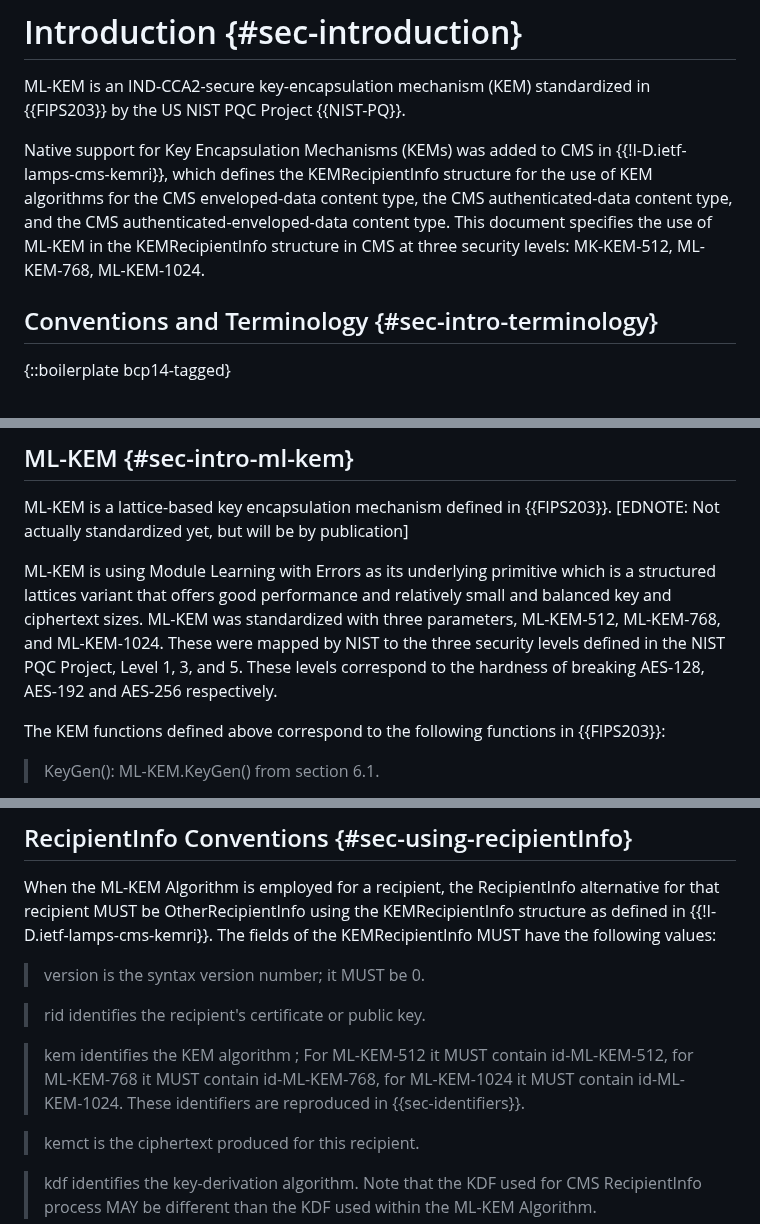
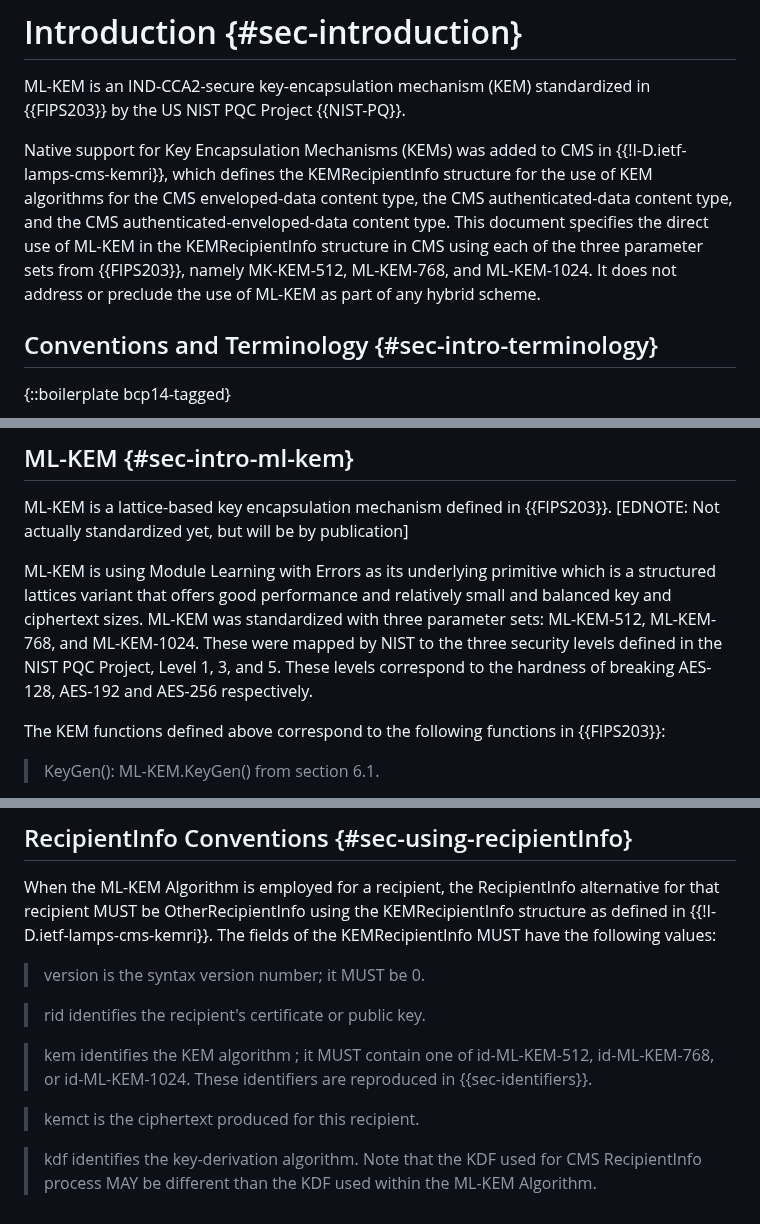
Before and after one commit to lamps-wg/cms-kyber, a Markdown page: draft-ietf-lamps-cms-kyber.md, 3 parts joined by grey strips. GitHub-like rendering.

```diff
--- a/draft-ietf-lamps-cms-kyber.md
+++ b/draft-ietf-lamps-cms-kyber.md
@@ -102,7 +102,7 @@ The Module-Lattice-based Key-Encapsulation Mechanism (ML-KEM) Algorithm is a one
 
 ML-KEM is an IND-CCA2-secure key-encapsulation mechanism (KEM) standardized in {{FIPS203}} by the US NIST PQC Project {{NIST-PQ}}.
 
-Native support for Key Encapsulation Mechanisms (KEMs) was added to CMS in {{!I-D.ietf-lamps-cms-kemri}}, which defines the KEMRecipientInfo structure for the use of KEM algorithms for the CMS enveloped-data content type, the CMS authenticated-data content type, and the CMS authenticated-enveloped-data content type. This document specifies the use of ML-KEM in the KEMRecipientInfo structure in CMS at three security levels: MK-KEM-512, ML-KEM-768, ML-KEM-1024.
+Native support for Key Encapsulation Mechanisms (KEMs) was added to CMS in {{!I-D.ietf-lamps-cms-kemri}}, which defines the KEMRecipientInfo structure for the use of KEM algorithms for the CMS enveloped-data content type, the CMS authenticated-data content type, and the CMS authenticated-enveloped-data content type. This document specifies the direct use of ML-KEM in the KEMRecipientInfo structure in CMS using each of the three parameter sets from {{FIPS203}}, namely MK-KEM-512, ML-KEM-768, and ML-KEM-1024.  It does not address or preclude the use of ML-KEM as part of any hybrid scheme.
 
 ## Conventions and Terminology {#sec-intro-terminology}
 
@@ -137,7 +137,7 @@ IND-CCA2 is a desirable property of encryption mechanisms for CMS since encrypti
 ML-KEM is a lattice-based key encapsulation mechanism defined in {{FIPS203}}.
 \[EDNOTE: Not actually standardized yet, but will be by publication]
 
-ML-KEM is using Module Learning with Errors as its underlying primitive which is a structured lattices variant that offers good performance and relatively small and balanced key and ciphertext sizes. ML-KEM was standardized with three parameters, ML-KEM-512, ML-KEM-768, and ML-KEM-1024. These were mapped by NIST to the three security levels defined in the NIST PQC Project, Level 1, 3, and 5. These levels correspond to the hardness of breaking AES-128, AES-192 and AES-256 respectively.
+ML-KEM is using Module Learning with Errors as its underlying primitive which is a structured lattices variant that offers good performance and relatively small and balanced key and ciphertext sizes. ML-KEM was standardized with three parameter sets: ML-KEM-512, ML-KEM-768, and ML-KEM-1024. These were mapped by NIST to the three security levels defined in the NIST PQC Project, Level 1, 3, and 5. These levels correspond to the hardness of breaking AES-128, AES-192 and AES-256 respectively.
 
 The KEM functions defined above correspond to the following functions in {{FIPS203}}:
 
@@ -225,7 +225,7 @@ The fields of the KEMRecipientInfo MUST have the following values:
 
 > rid identifies the recipient's certificate or public key.
 
-> kem identifies the KEM algorithm ; For ML-KEM-512 it MUST contain id-ML-KEM-512, for ML-KEM-768 it MUST contain id-ML-KEM-768, for ML-KEM-1024 it MUST contain id-ML-KEM-1024. These identifiers are reproduced in {{sec-identifiers}}.
+> kem identifies the KEM algorithm ; it MUST contain one of id-ML-KEM-512, id-ML-KEM-768, or id-ML-KEM-1024. These identifiers are reproduced in {{sec-identifiers}}.
 
 > kemct is the ciphertext produced for this recipient.
 
```
Also changed, not shown: other parts of draft-ietf-lamps-cms-kyber.md (+5 -5 lines).
